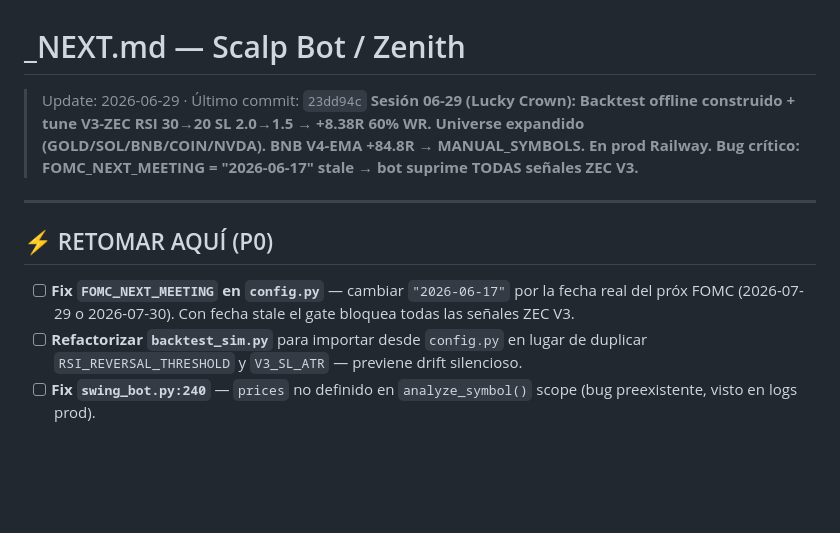
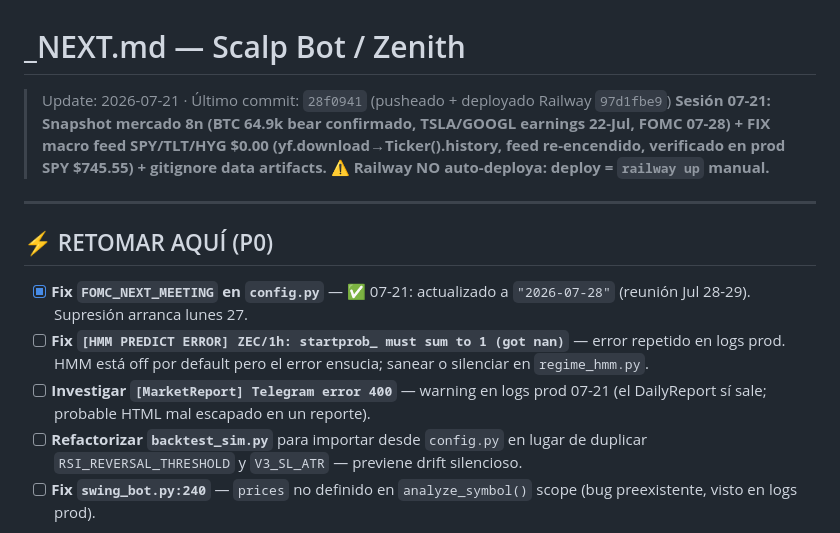
Before and after one commit to fercreek/vigil, a Markdown page: _NEXT.md, the part around the change. Rendered like a GitHub page; blank space fills up the shorter version.

```diff
--- a/_NEXT.md
+++ b/_NEXT.md
@@ -1,13 +1,15 @@
 # _NEXT.md — Scalp Bot / Zenith
 
-> Update: 2026-06-29 · Último commit: `23dd94c`
-> **Sesión 06-29 (Lucky Crown): Backtest offline construido + tune V3-ZEC RSI 30→20 SL 2.0→1.5 → +8.38R 60% WR. Universe expandido (GOLD/SOL/BNB/COIN/NVDA). BNB V4-EMA +84.8R → MANUAL_SYMBOLS. En prod Railway. Bug crítico: FOMC_NEXT_MEETING = "2026-06-17" stale → bot suprime TODAS señales ZEC V3.**
+> Update: 2026-07-21 · Último commit: `28f0941` (pusheado + deployado Railway `97d1fbe9`)
+> **Sesión 07-21: Snapshot mercado 8n (BTC 64.9k bear confirmado, TSLA/GOOGL earnings 22-Jul, FOMC 07-28) + FIX macro feed SPY/TLT/HYG $0.00 (yf.download→Ticker().history, feed re-encendido, verificado en prod SPY $745.55) + gitignore data artifacts. ⚠️ Railway NO auto-deploya: deploy = `railway up` manual.**
 
 ---
 
 ## ⚡ RETOMAR AQUÍ (P0)
 
-- [ ] **Fix `FOMC_NEXT_MEETING` en `config.py`** — cambiar `"2026-06-17"` por la fecha real del próx FOMC (2026-07-29 o 2026-07-30). Con fecha stale el gate bloquea todas las señales ZEC V3.
+- [x] **Fix `FOMC_NEXT_MEETING` en `config.py`** — ✅ 07-21: actualizado a `"2026-07-28"` (reunión Jul 28-29). Supresión arranca lunes 27.
+- [ ] **Fix `[HMM PREDICT ERROR] ZEC/1h: startprob_ must sum to 1 (got nan)`** — error repetido en logs prod. HMM está off por default pero el error ensucia; sanear o silenciar en `regime_hmm.py`.
+- [ ] **Investigar `[MarketReport] Telegram error 400`** — warning en logs prod 07-21 (el DailyReport sí sale; probable HTML mal escapado en un reporte).
 - [ ] **Refactorizar `backtest_sim.py`** para importar desde `config.py` en lugar de duplicar `RSI_REVERSAL_THRESHOLD` y `V3_SL_ATR` — previene drift silencioso.
 - [ ] **Fix `swing_bot.py:240`** — `prices` no definido en `analyze_symbol()` scope (bug preexistente, visto en logs prod).
 
```
Also changed, not shown: _LEARNING_LOG.md (+17 -0 lines).
